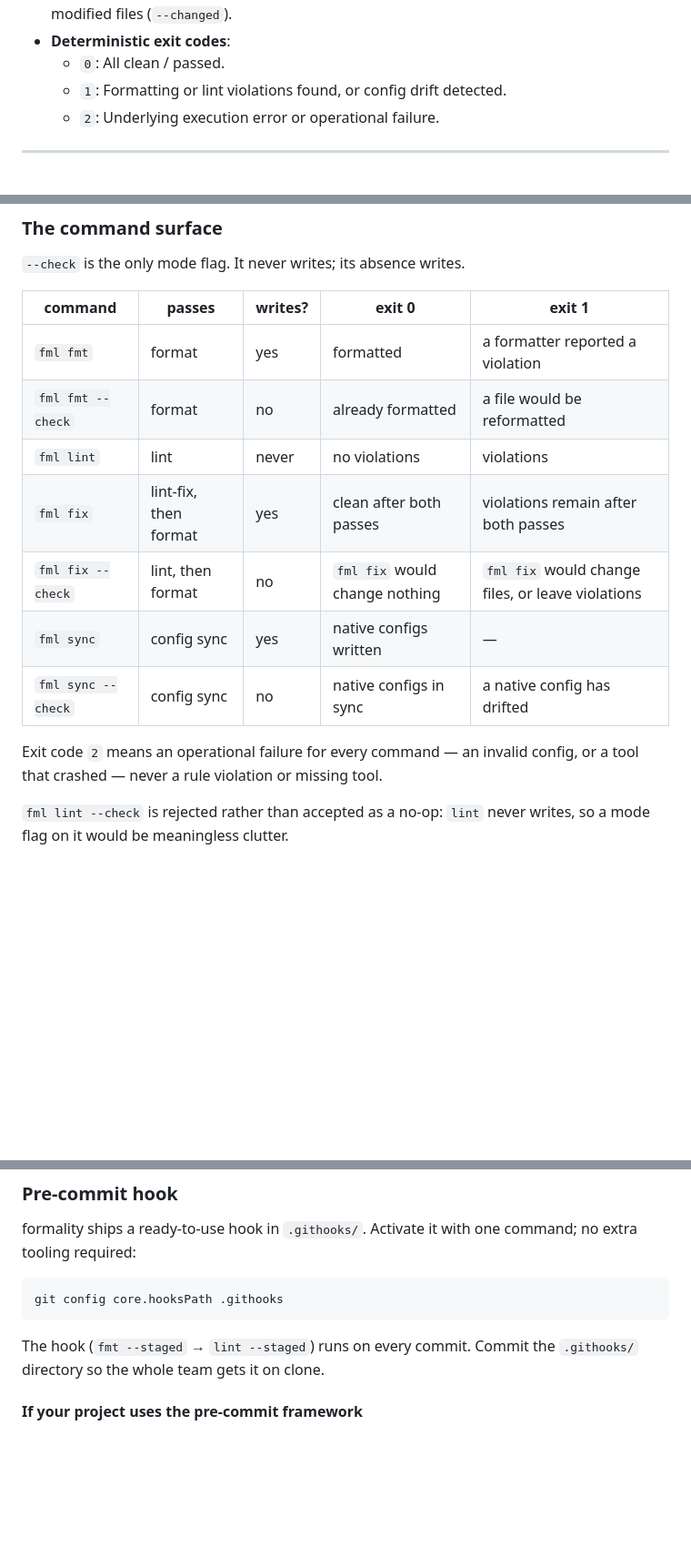
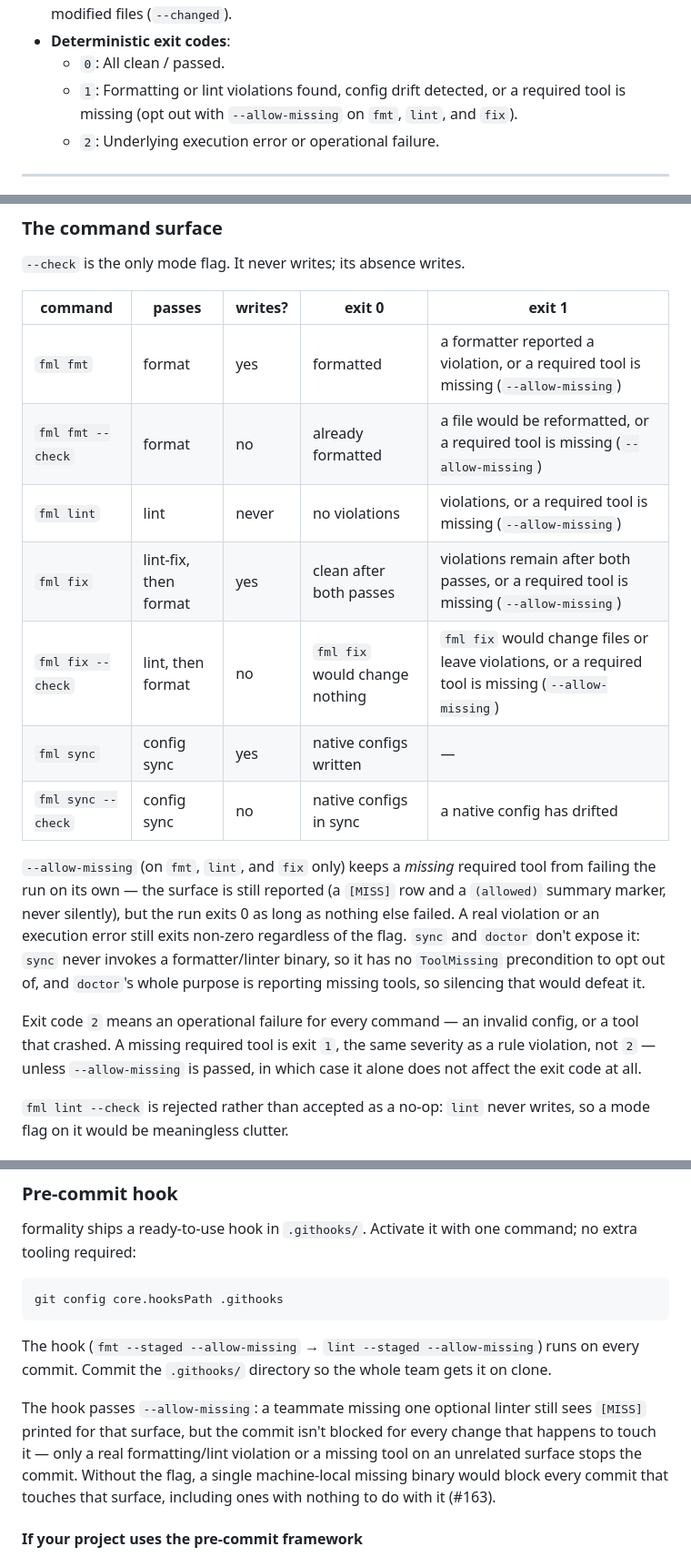
Before and after one commit to arvinduh/formality, a Markdown page: README.md, 3 parts joined by grey strips. Shown at 91% size. Drawn GitHub-style; blank space fills up the shorter version.

````diff
--- a/README.md
+++ b/README.md
@@ -39,7 +39,9 @@ and behavior) · [Adding a New Surface](docs/new-surface-guide.md) ·
   (`--staged`), or modified files (`--changed`).
 - **Deterministic exit codes**:
   - `0`: All clean / passed.
-  - `1`: Formatting or lint violations found, or config drift detected.
+  - `1`: Formatting or lint violations found, config drift detected, or a
+    required tool is missing (opt out with `--allow-missing` on `fmt`, `lint`,
+    and `fix`).
   - `2`: Underlying execution error or operational failure.
 
 ---
@@ -227,18 +229,29 @@ fml fix --check
 
 `--check` is the only mode flag. It never writes; its absence writes.
 
-| command            | passes                | writes? | exit 0                         | exit 1                                            |
-| ------------------ | --------------------- | ------- | ------------------------------ | ------------------------------------------------- |
-| `fml fmt`          | format                | yes     | formatted                      | a formatter reported a violation                  |
-| `fml fmt --check`  | format                | no      | already formatted              | a file would be reformatted                       |
-| `fml lint`         | lint                  | never   | no violations                  | violations                                        |
-| `fml fix`          | lint-fix, then format | yes     | clean after both passes        | violations remain after both passes               |
-| `fml fix --check`  | lint, then format     | no      | `fml fix` would change nothing | `fml fix` would change files, or leave violations |
-| `fml sync`         | config sync           | yes     | native configs written         | —                                                 |
-| `fml sync --check` | config sync           | no      | native configs in sync         | a native config has drifted                       |
+| command            | passes                | writes? | exit 0                         | exit 1                                                                                              |
+| ------------------ | --------------------- | ------- | ------------------------------ | --------------------------------------------------------------------------------------------------- |
+| `fml fmt`          | format                | yes     | formatted                      | a formatter reported a violation, or a required tool is missing (`--allow-missing`)                 |
+| `fml fmt --check`  | format                | no      | already formatted              | a file would be reformatted, or a required tool is missing (`--allow-missing`)                      |
+| `fml lint`         | lint                  | never   | no violations                  | violations, or a required tool is missing (`--allow-missing`)                                       |
+| `fml fix`          | lint-fix, then format | yes     | clean after both passes        | violations remain after both passes, or a required tool is missing (`--allow-missing`)              |
+| `fml fix --check`  | lint, then format     | no      | `fml fix` would change nothing | `fml fix` would change files or leave violations, or a required tool is missing (`--allow-missing`) |
+| `fml sync`         | config sync           | yes     | native configs written         | —                                                                                                   |
+| `fml sync --check` | config sync           | no      | native configs in sync         | a native config has drifted                                                                         |
+
+`--allow-missing` (on `fmt`, `lint`, and `fix` only) keeps a _missing_ required
+tool from failing the run on its own — the surface is still reported (a `[MISS]`
+row and a `(allowed)` summary marker, never silently), but the run exits 0 as
+long as nothing else failed. A real violation or an execution error still exits
+non-zero regardless of the flag. `sync` and `doctor` don't expose it: `sync`
+never invokes a formatter/linter binary, so it has no `ToolMissing` precondition
+to opt out of, and `doctor`'s whole purpose is reporting missing tools, so
+silencing that would defeat it.
 
 Exit code `2` means an operational failure for every command — an invalid
-config, or a tool that crashed — never a rule violation or missing tool.
+config, or a tool that crashed. A missing required tool is exit `1`, the same
+severity as a rule violation, not `2` — unless `--allow-missing` is passed, in
+which case it alone does not affect the exit code at all.
 
 `fml lint --check` is rejected rather than accepted as a no-op: `lint` never
 writes, so a mode flag on it would be meaningless clutter.
@@ -496,8 +512,16 @@ command; no extra tooling required:
 git config core.hooksPath .githooks
 ```
 
-The hook (`fmt --staged` → `lint --staged`) runs on every commit. Commit the
-`.githooks/` directory so the whole team gets it on clone.
+The hook (`fmt --staged --allow-missing` → `lint --staged --allow-missing`) runs
+on every commit. Commit the `.githooks/` directory so the whole team gets it on
+clone.
+
+The hook passes `--allow-missing`: a teammate missing one optional linter still
+sees `[MISS]` printed for that surface, but the commit isn't blocked for every
+change that happens to touch it — only a real formatting/lint violation or a
+missing tool on an unrelated surface stops the commit. Without the flag, a
+single machine-local missing binary would block every commit that touches that
+surface, including ones with nothing to do with it (#163).
 
 #### If your project uses the pre-commit framework
 
````
Also changed, not shown: other parts of README.md (+27 -24 lines), CONTRIBUTING.md (+12 -3 lines).
